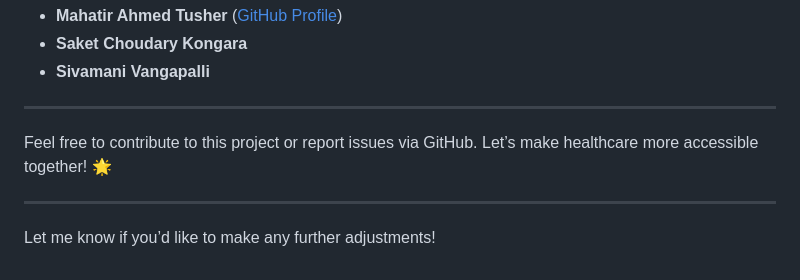
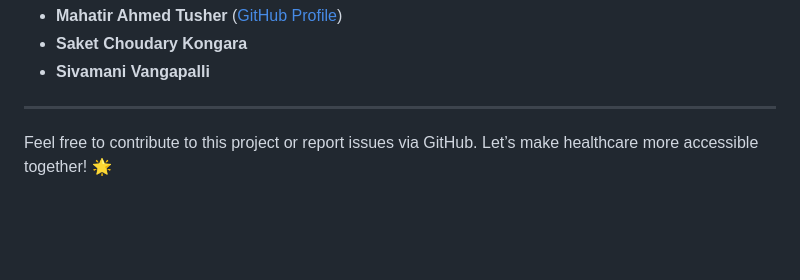
Before and after one commit to Mahatir-Ahmed-Tusher/EarlyMed-Diabetes-Prediction-System, a Markdown page: README.md, the part around the change. Drawn GitHub-style; blank space fills up the shorter version.

```diff
--- a/README.md
+++ b/README.md
@@ -215,7 +215,3 @@ This project was developed by the following contributors:
 ---
 
 Feel free to contribute to this project or report issues via GitHub. Let’s make healthcare more accessible together! 🌟
-
----
-
-Let me know if you’d like to make any further adjustments!
```
